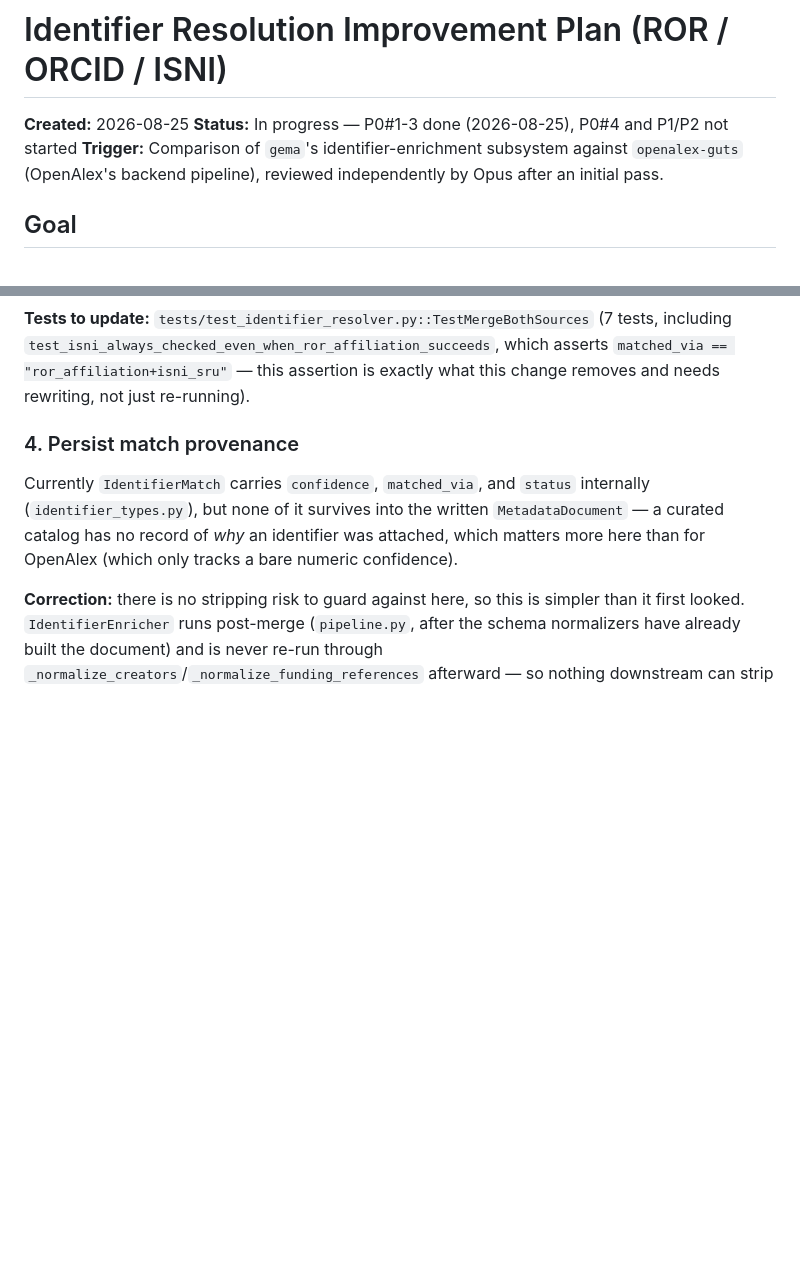
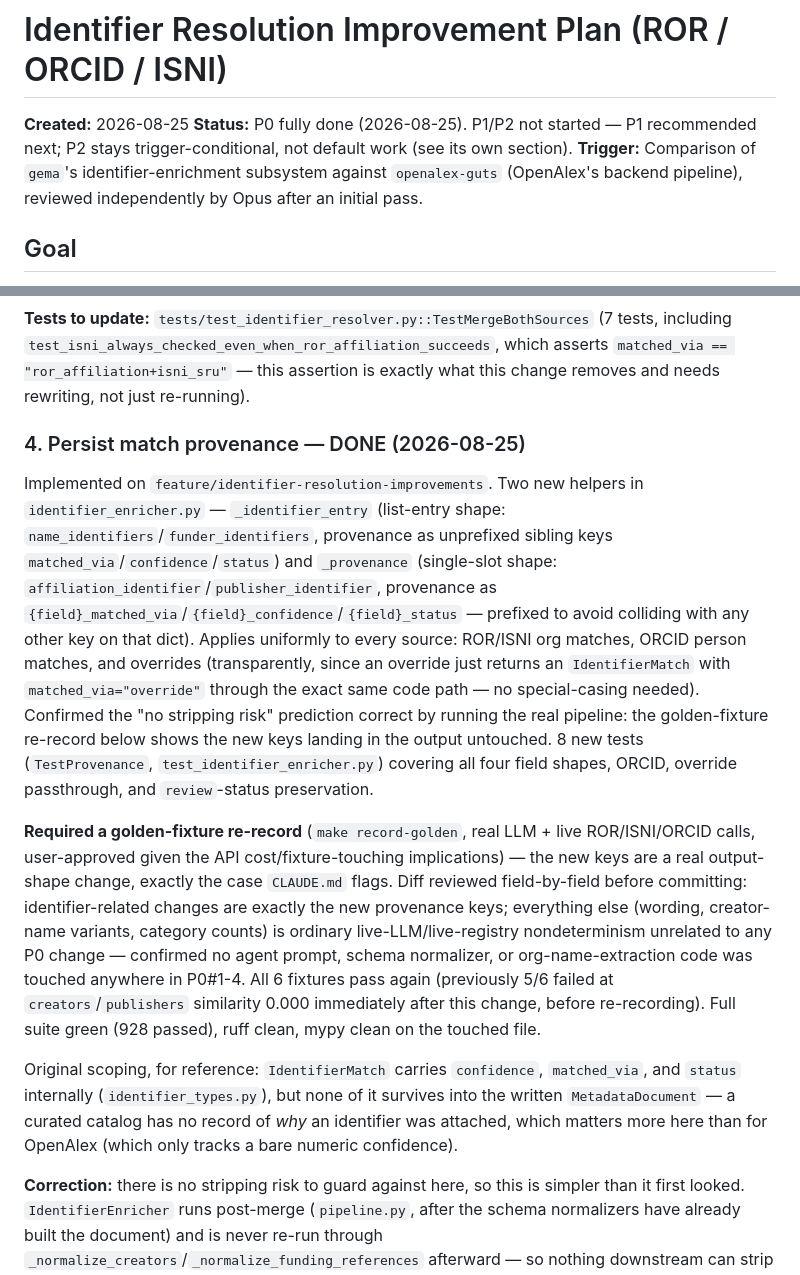
Before and after one commit to Data-Observatory/gema, a Markdown page: docs/identifier_resolution_plan.md, 2 parts joined by grey strips. Rendered like a GitHub page; blank space fills up the shorter version.

Commit message:
docs: mark P0#4 done, P0 fully complete in identifier resolution plan

```diff
--- a/docs/identifier_resolution_plan.md
+++ b/docs/identifier_resolution_plan.md
@@ -1,7 +1,7 @@
 # Identifier Resolution Improvement Plan (ROR / ORCID / ISNI)
 
 **Created:** 2026-08-25
-**Status:** In progress — P0#1-3 done (2026-08-25), P0#4 and P1/P2 not started
+**Status:** P0 fully done (2026-08-25). P1/P2 not started — P1 recommended next; P2 stays trigger-conditional, not default work (see its own section).
 **Trigger:** Comparison of `gema`'s identifier-enrichment subsystem against `openalex-guts` (OpenAlex's backend pipeline), reviewed independently by Opus after an initial pass.
 
 ## Goal
@@ -65,9 +65,13 @@ Every ROR v2 record `gema` already fetches carries an `external_ids` array that
 
 **Tests to update:** `tests/test_identifier_resolver.py::TestMergeBothSources` (7 tests, including `test_isni_always_checked_even_when_ror_affiliation_succeeds`, which asserts `matched_via == "ror_affiliation+isni_sru"` — this assertion is exactly what this change removes and needs rewriting, not just re-running).
 
-### 4. Persist match provenance
+### 4. Persist match provenance — DONE (2026-08-25)
 
-Currently `IdentifierMatch` carries `confidence`, `matched_via`, and `status` internally (`identifier_types.py`), but none of it survives into the written `MetadataDocument` — a curated catalog has no record of *why* an identifier was attached, which matters more here than for OpenAlex (which only tracks a bare numeric confidence).
+Implemented on `feature/identifier-resolution-improvements`. Two new helpers in `identifier_enricher.py` — `_identifier_entry` (list-entry shape: `name_identifiers`/`funder_identifiers`, provenance as unprefixed sibling keys `matched_via`/`confidence`/`status`) and `_provenance` (single-slot shape: `affiliation_identifier`/`publisher_identifier`, provenance as `{field}_matched_via`/`{field}_confidence`/`{field}_status` — prefixed to avoid colliding with any other key on that dict). Applies uniformly to every source: ROR/ISNI org matches, ORCID person matches, and overrides (transparently, since an override just returns an `IdentifierMatch` with `matched_via="override"` through the exact same code path — no special-casing needed). Confirmed the "no stripping risk" prediction correct by running the real pipeline: the golden-fixture re-record below shows the new keys landing in the output untouched. 8 new tests (`TestProvenance`, `test_identifier_enricher.py`) covering all four field shapes, ORCID, override passthrough, and `review`-status preservation.
+
+**Required a golden-fixture re-record** (`make record-golden`, real LLM + live ROR/ISNI/ORCID calls, user-approved given the API cost/fixture-touching implications) — the new keys are a real output-shape change, exactly the case `CLAUDE.md` flags. Diff reviewed field-by-field before committing: identifier-related changes are exactly the new provenance keys; everything else (wording, creator-name variants, category counts) is ordinary live-LLM/live-registry nondeterminism unrelated to any P0 change — confirmed no agent prompt, schema normalizer, or org-name-extraction code was touched anywhere in P0#1-4. All 6 fixtures pass again (previously 5/6 failed at `creators`/`publishers` similarity 0.000 immediately after this change, before re-recording). Full suite green (928 passed), ruff clean, mypy clean on the touched file.
+
+Original scoping, for reference: `IdentifierMatch` carries `confidence`, `matched_via`, and `status` internally (`identifier_types.py`), but none of it survives into the written `MetadataDocument` — a curated catalog has no record of *why* an identifier was attached, which matters more here than for OpenAlex (which only tracks a bare numeric confidence).
 
 **Correction:** there is no stripping risk to guard against here, so this is simpler than it first looked. `IdentifierEnricher` runs post-merge (`pipeline.py`, after the schema normalizers have already built the document) and is never re-run through `_normalize_creators`/`_normalize_funding_references` afterward — so nothing downstream can strip anything the enricher adds. Separately, even if a normalizer *did* re-run, `name_identifiers`/`funder_identifiers` are passed through **wholesale** (`item.get("name_identifiers", [])`, `schemas/datacite.py:434,452,819`) rather than rebuilt key-by-key from an allowlist, so nested sibling keys inside each identifier dict would survive regardless.
 
```
